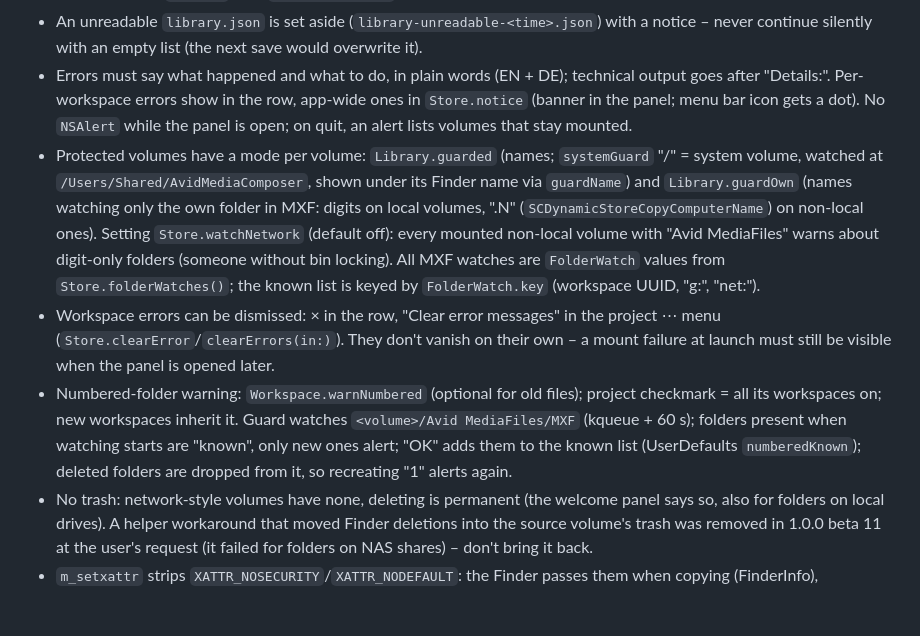
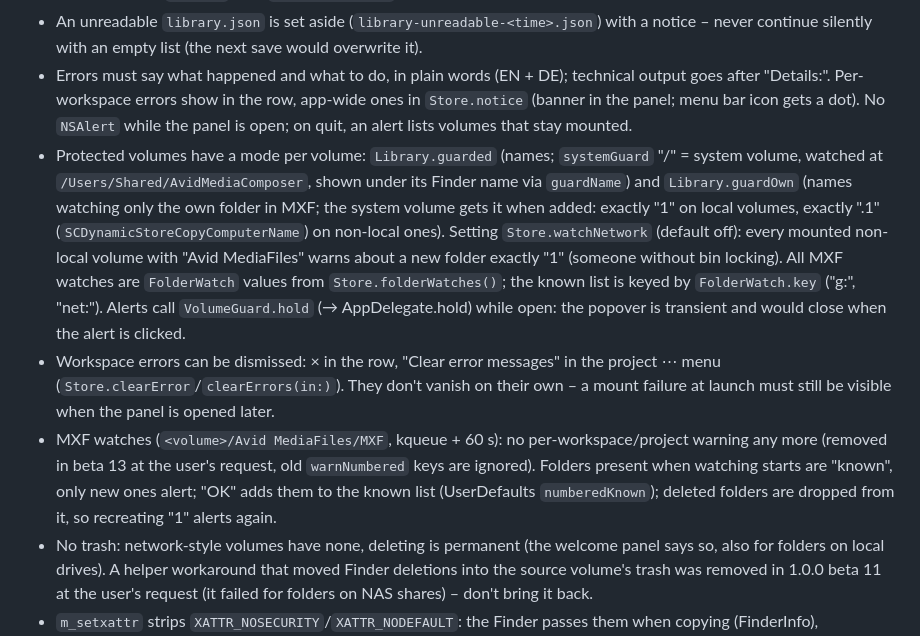
Before and after one commit to moritz-poth/mountpoint, a Markdown page: CLAUDE.md, the part around the change. Drawn GitHub-style; blank space fills up the shorter version.

```diff
--- a/CLAUDE.md
+++ b/CLAUDE.md
@@ -13,9 +13,9 @@ Mac-only menu bar app (own `NSStatusItem` + `NSPopover` with SwiftUI, `LSUIEleme
 - Always decode `Library` with `decodeIfPresent`: old files without new fields must still load.
 - An unreadable `library.json` is set aside (`library-unreadable-<time>.json`) with a notice – never continue silently with an empty list (the next save would overwrite it).
 - Errors must say what happened and what to do, in plain words (EN + DE); technical output goes after "Details:". Per-workspace errors show in the row, app-wide ones in `Store.notice` (banner in the panel; menu bar icon gets a dot). No `NSAlert` while the panel is open; on quit, an alert lists volumes that stay mounted.
-- Protected volumes have a mode per volume: `Library.guarded` (names; `systemGuard` "/" = system volume, watched at `/Users/Shared/AvidMediaComposer`, shown under its Finder name via `guardName`) and `Library.guardOwn` (names watching only the own folder in MXF: digits on local volumes, "<ComputerName>.N" (`SCDynamicStoreCopyComputerName`) on non-local ones). Setting `Store.watchNetwork` (default off): every mounted non-local volume with "Avid MediaFiles" warns about digit-only folders (someone without bin locking). All MXF watches are `FolderWatch` values from `Store.folderWatches()`; the known list is keyed by `FolderWatch.key` (workspace UUID, "g:<name>", "net:<path>").
+- Protected volumes have a mode per volume: `Library.guarded` (names; `systemGuard` "/" = system volume, watched at `/Users/Shared/AvidMediaComposer`, shown under its Finder name via `guardName`) and `Library.guardOwn` (names watching only the own folder in MXF; the system volume gets it when added: exactly "1" on local volumes, exactly "<ComputerName>.1" (`SCDynamicStoreCopyComputerName`) on non-local ones). Setting `Store.watchNetwork` (default off): every mounted non-local volume with "Avid MediaFiles" warns about a new folder exactly "1" (someone without bin locking). All MXF watches are `FolderWatch` values from `Store.folderWatches()`; the known list is keyed by `FolderWatch.key` ("g:<name>", "net:<path>"). Alerts call `VolumeGuard.hold` (→ AppDelegate.hold) while open: the popover is transient and would close when the alert is clicked.
 - Workspace errors can be dismissed: × in the row, "Clear error messages" in the project ⋯ menu (`Store.clearError`/`clearErrors(in:)`). They don't vanish on their own – a mount failure at launch must still be visible when the panel is opened later.
-- Numbered-folder warning: `Workspace.warnNumbered` (optional for old files); project checkmark = all its workspaces on; new workspaces inherit it. Guard watches `<volume>/Avid MediaFiles/MXF` (kqueue + 60 s); folders present when watching starts are "known", only new ones alert; "OK" adds them to the known list (UserDefaults `numberedKnown`); deleted folders are dropped from it, so recreating "1" alerts again.
+- MXF watches (`<volume>/Avid MediaFiles/MXF`, kqueue + 60 s): no per-workspace/project warning any more (removed in beta 13 at the user's request, old `warnNumbered` keys are ignored). Folders present when watching starts are "known", only new ones alert; "OK" adds them to the known list (UserDefaults `numberedKnown`); deleted folders are dropped from it, so recreating "1" alerts again.
 - No trash: network-style volumes have none, deleting is permanent (the welcome panel says so, also for folders on local drives). A helper workaround that moved Finder deletions into the source volume's trash was removed in 1.0.0 beta 11 at the user's request (it failed for folders on NAS shares) – don't bring it back.
 - `m_setxattr` strips `XATTR_NOSECURITY`/`XATTR_NODEFAULT`: the Finder passes them when copying (FinderInfo), `setxattr()` rejects kernel-only flags with EINVAL and the Finder fails with error -50 (`cp`/`ditto` never hit it – test copies with the Finder, e.g. `osascript … duplicate`).
 - First launch: `Welcome.swift` shows a centered panel ("deleting is permanent, keep a backup" + "use at your own risk") until "I understand" sets UserDefaults `welcomeConfirmed2` (new key when the text changes in substance, so everyone sees it again). Switching "Mount as network drive" on shows the `networkInfo` card.
```
Also changed, not shown: README.md (+3 -3 lines), assets/screenshots/alert-dark.png, assets/screenshots/alert-light.png, assets/screenshots/settings-dark.png, assets/screenshots/settings-light.png, 9 other files.
